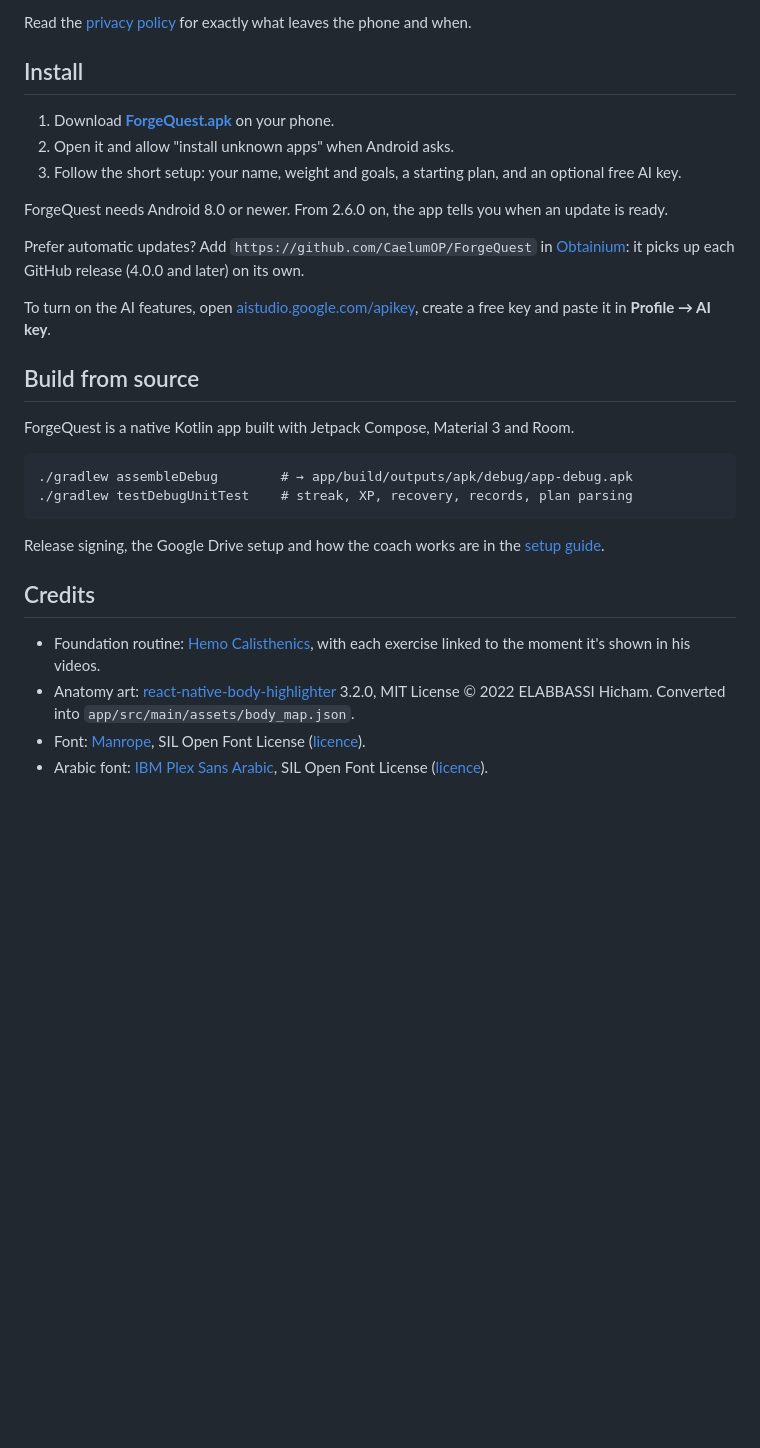
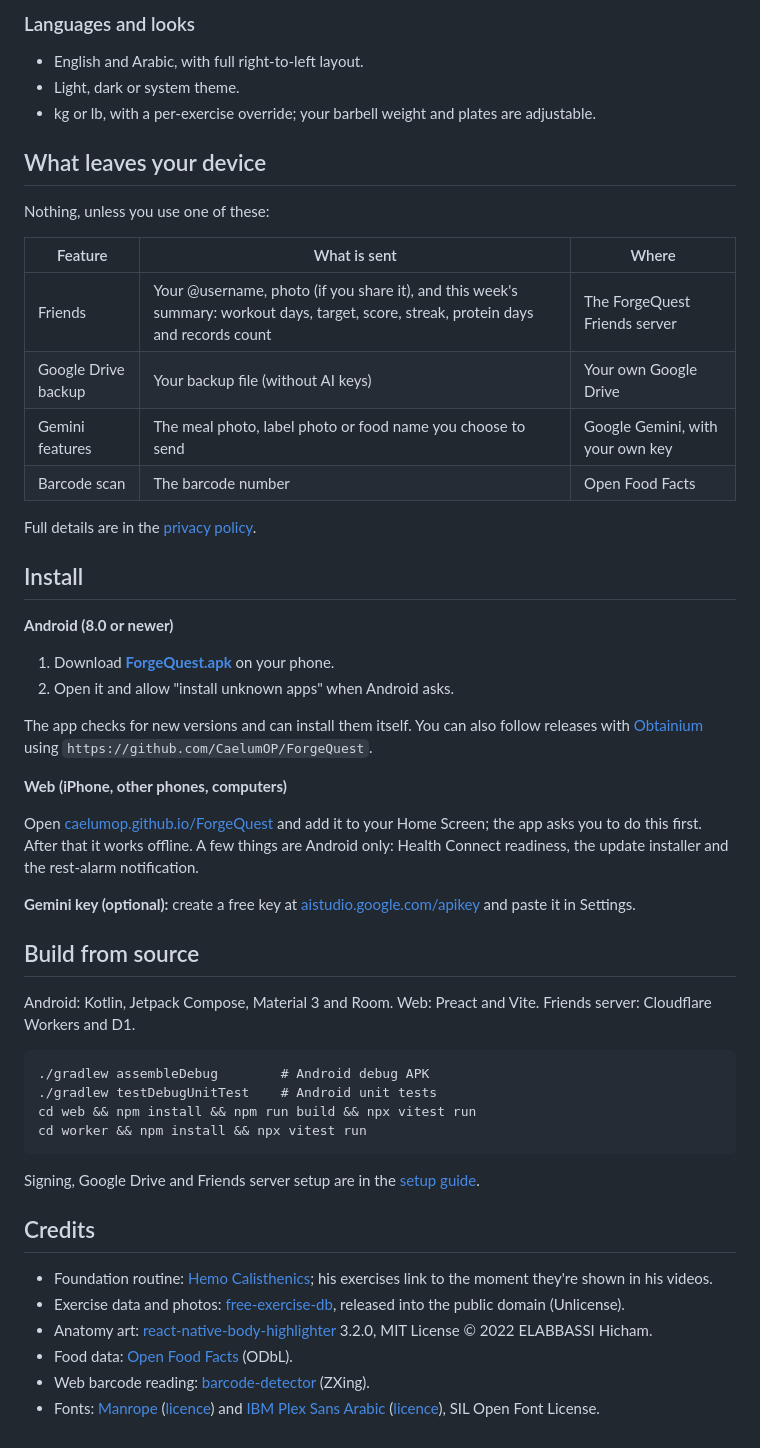
Before and after one commit to CaelumOP/ForgeQuest, a Markdown page: README.md, the part around one of its changes. GitHub-like rendering; blank space fills up the shorter version.

````diff
--- a/README.md
+++ b/README.md
@@ -101,34 +123,60 @@ Google Drive.
 
-Read the [privacy policy](PRIVACY.md) for exactly what leaves the phone and when.
+### Languages and looks
+
+- English and Arabic, with full right-to-left layout.
+- Light, dark or system theme.
+- kg or lb, with a per-exercise override; your barbell weight and plates are adjustable.
+
+## What leaves your device
+
+Nothing, unless you use one of these:
+
+| Feature | What is sent | Where |
+|---|---|---|
+| Friends | Your @username, photo (if you share it), and this week's summary: workout days, target, score, streak, protein days and records count | The ForgeQuest Friends server |
+| Google Drive backup | Your backup file (without AI keys) | Your own Google Drive |
+| Gemini features | The meal photo, label photo or food name you choose to send | Google Gemini, with your own key |
+| Barcode scan | The barcode number | Open Food Facts |
+
+Full details are in the [privacy policy](PRIVACY.md).
 
 ## Install
 
+**Android (8.0 or newer)**
+
 1. Download [**ForgeQuest.apk**](https://github.com/CaelumOP/ForgeQuest/raw/main/apk/ForgeQuest.apk) on your phone.
 2. Open it and allow "install unknown apps" when Android asks.
-3. Follow the short setup: your name, weight and goals, a starting plan, and an optional free AI key.
 
-ForgeQuest needs Android 8.0 or newer. From 2.6.0 on, the app tells you when an update is ready.
+The app checks for new versions and can install them itself. You can also follow releases with
+[Obtainium](https://github.com/ImranR98/Obtainium) using `https://github.com/CaelumOP/ForgeQuest`.
 
-Prefer automatic updates? Add `https://github.com/CaelumOP/ForgeQuest` in [Obtainium](https://github.com/ImranR98/Obtainium):
-it picks up each GitHub release (4.0.0 and later) on its own.
+**Web (iPhone, other phones, computers)**
 
-To turn on the AI features, open [aistudio.google.com/apikey](https://aistudio.google.com/apikey), create a free
-key and paste it in **Profile → AI key**.
+Open [caelumop.github.io/ForgeQuest](https://caelumop.github.io/ForgeQuest/) and add it to your Home Screen;
+the app asks you to do this first. After that it works offline. A few things are Android only:
+Health Connect readiness, the update installer and the rest-alarm notification.
+
+**Gemini key (optional):** create a free key at [aistudio.google.com/apikey](https://aistudio.google.com/apikey)
+and paste it in Settings.
 
 ## Build from source
 
-ForgeQuest is a native Kotlin app built with Jetpack Compose, Material 3 and Room.
+Android: Kotlin, Jetpack Compose, Material 3 and Room. Web: Preact and Vite. Friends server: Cloudflare Workers and D1.
 
 ```
-./gradlew assembleDebug        # → app/build/outputs/apk/debug/app-debug.apk
-./gradlew testDebugUnitTest    # streak, XP, recovery, records, plan parsing
+./gradlew assembleDebug        # Android debug APK
+./gradlew testDebugUnitTest    # Android unit tests
+cd web && npm install && npm run build && npx vitest run
+cd worker && npm install && npx vitest run
 ```
 
-Release signing, the Google Drive setup and how the coach works are in the [setup guide](docs/SETUP.md).
+Signing, Google Drive and Friends server setup are in the [setup guide](docs/SETUP.md).
 
 ## Credits
 
-- Foundation routine: [Hemo Calisthenics](https://www.youtube.com/@HemoCalisthenics), with each exercise linked to the moment it's shown in his videos.
-- Anatomy art: [react-native-body-highlighter](https://github.com/HichamELBSI/react-native-body-highlighter) 3.2.0, MIT License © 2022 ELABBASSI Hicham. Converted into `app/src/main/assets/body_map.json`.
-- Font: [Manrope](https://fonts.google.com/specimen/Manrope), SIL Open Font License ([licence](docs/licenses/Manrope-OFL.txt)).
-- Arabic font: [IBM Plex Sans Arabic](https://github.com/google/fonts/tree/main/ofl/ibmplexsansarabic), SIL Open Font License ([licence](docs/licenses/IBMPlexSansArabic-OFL.txt)).
+- Foundation routine: [Hemo Calisthenics](https://www.youtube.com/@HemoCalisthenics); his exercises link to the moment they're shown in his videos.
+- Exercise data and photos: [free-exercise-db](https://github.com/yuhonas/free-exercise-db), released into the public domain (Unlicense).
+- Anatomy art: [react-native-body-highlighter](https://github.com/HichamELBSI/react-native-body-highlighter) 3.2.0, MIT License © 2022 ELABBASSI Hicham.
+- Food data: [Open Food Facts](https://world.openfoodfacts.org/) (ODbL).
+- Web barcode reading: [barcode-detector](https://github.com/Sec-ant/barcode-detector) (ZXing).
+- Fonts: [Manrope](https://fonts.google.com/specimen/Manrope) ([licence](docs/licenses/Manrope-OFL.txt)) and [IBM Plex Sans Arabic](https://github.com/google/fonts/tree/main/ofl/ibmplexsansarabic) ([licence](docs/licenses/IBMPlexSansArabic-OFL.txt)), SIL Open Font License.
````
Also changed, not shown: other parts of README.md (+86 -64 lines), docs/screenshots/01-home.png (added), docs/screenshots/02-live-workout.png (added), docs/screenshots/03-food-log.png (added), docs/screenshots/04-backup-settings.png (added).
